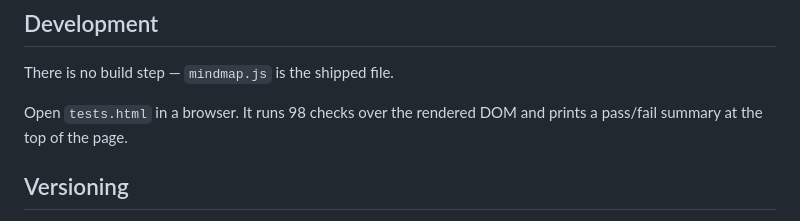
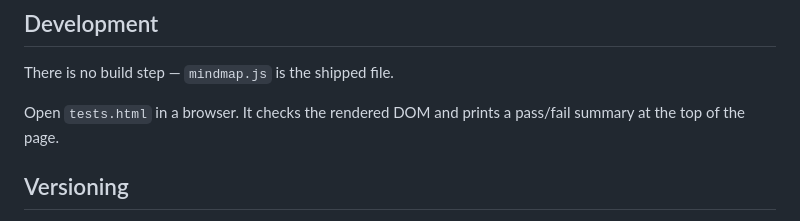
Before and after one commit to damithc/mind-map-helper, a Markdown page: README.md, the part around the change. GitHub-like rendering.

Commit message:
Stop quoting a test count that goes stale
The README named a number that has to be hand-synced with tests.html on
every addition, and had already drifted: it read 98 while the suite ran
112. The page prints its own count at the top the moment it is opened,
which is the copy that cannot be wrong.

Co-Authored-By: Claude Opus 5 <noreply@anthropic.com>

```diff
--- a/README.md
+++ b/README.md
@@ -273,8 +273,8 @@ Only needed for maps added after page load.
 
 There is no build step — `mindmap.js` is the shipped file.
 
-Open `tests.html` in a browser. It runs 98 checks over the rendered DOM and prints a
-pass/fail summary at the top of the page.
+Open `tests.html` in a browser. It checks the rendered DOM and prints a pass/fail summary
+at the top of the page.
 
 ## Versioning
 
```
